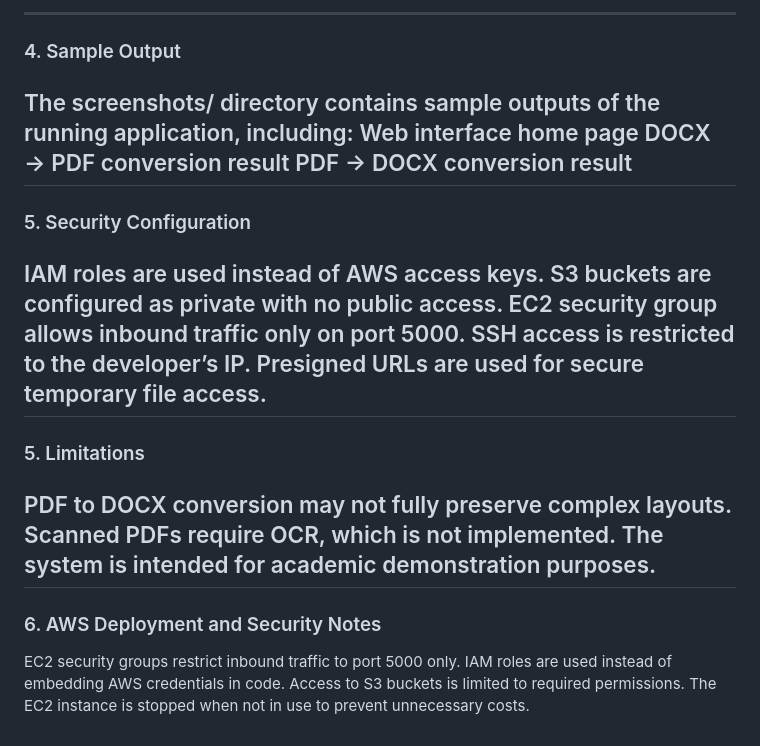
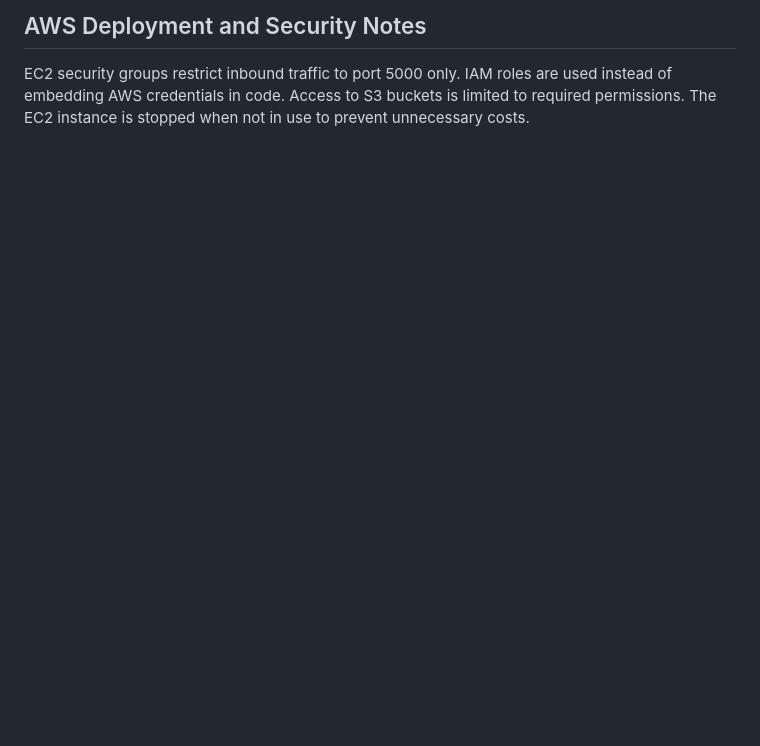
Before and after one commit to alturkaitretaj/cloud-file-converter, a Markdown page: README.md, the part around the change printed below. GitHub-like rendering; blank space fills up the shorter version.

```diff
--- a/README.md
+++ b/README.md
@@ -82,26 +41,3 @@ python3 docxconverter_app.py
 
-
----
-### 4. Sample Output
-The screenshots/ directory contains sample outputs of the running application, including:
-Web interface home page
-DOCX → PDF conversion result
-PDF → DOCX conversion result
----
-### 5. Security Configuration
-IAM roles are used instead of AWS access keys.
-S3 buckets are configured as private with no public access.
-EC2 security group allows inbound traffic only on port 5000.
-SSH access is restricted to the developer’s IP.
-Presigned URLs are used for secure temporary file access.
----
-### 5. Limitations
-PDF to DOCX conversion may not fully preserve complex layouts.
-Scanned PDFs require OCR, which is not implemented.
-The system is intended for academic demonstration purposes.
----
-### 6. AWS Deployment and Security Notes
-EC2 security groups restrict inbound traffic to port 5000 only.
-IAM roles are used instead of embedding AWS credentials in code.
-Access to S3 buckets is limited to required permissions.
-The EC2 instance is stopped when not in use to prevent unnecessary costs.
+## AWS Deployment and Security Notes
+EC2 security groups restrict inbound traffic to port 5000 only. IAM roles are used instead of embedding AWS credentials in code. Access to S3 buckets is limited to required permissions. The EC2 instance is stopped when not in use to prevent unnecessary costs.
```
Also changed, not shown: other parts of README.md (+18 -59 lines).
